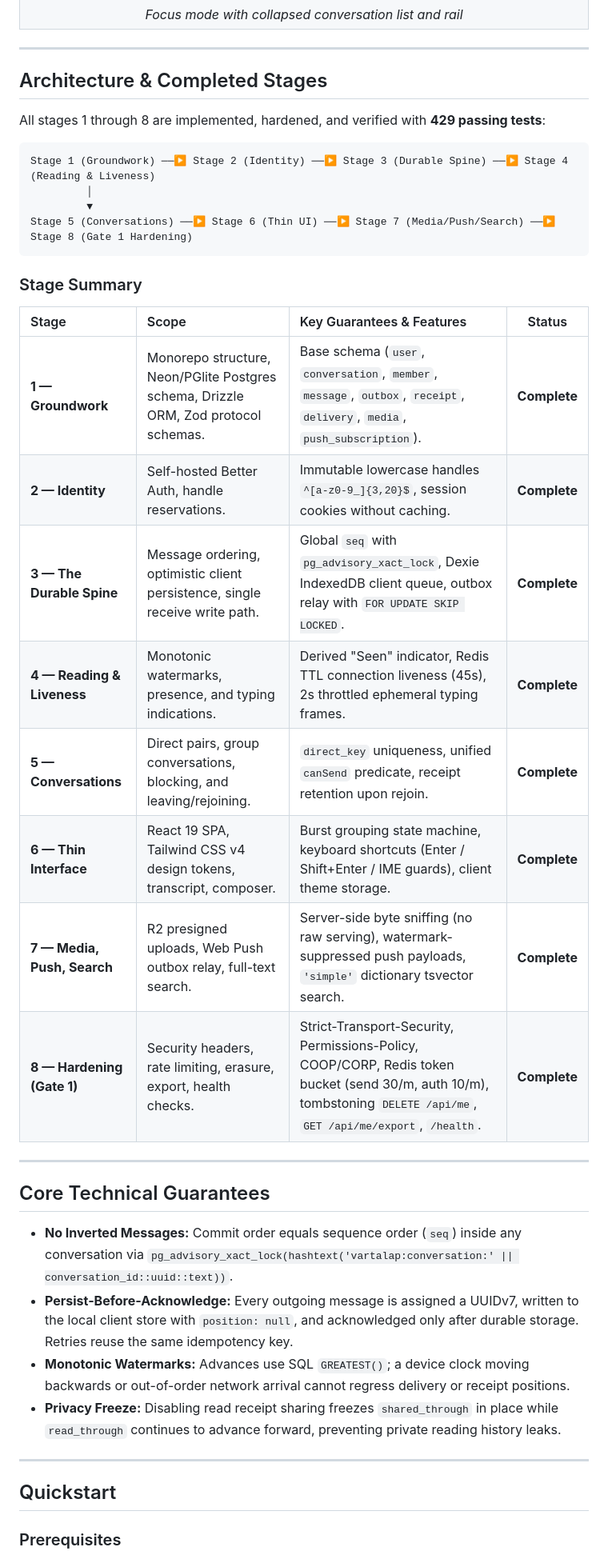
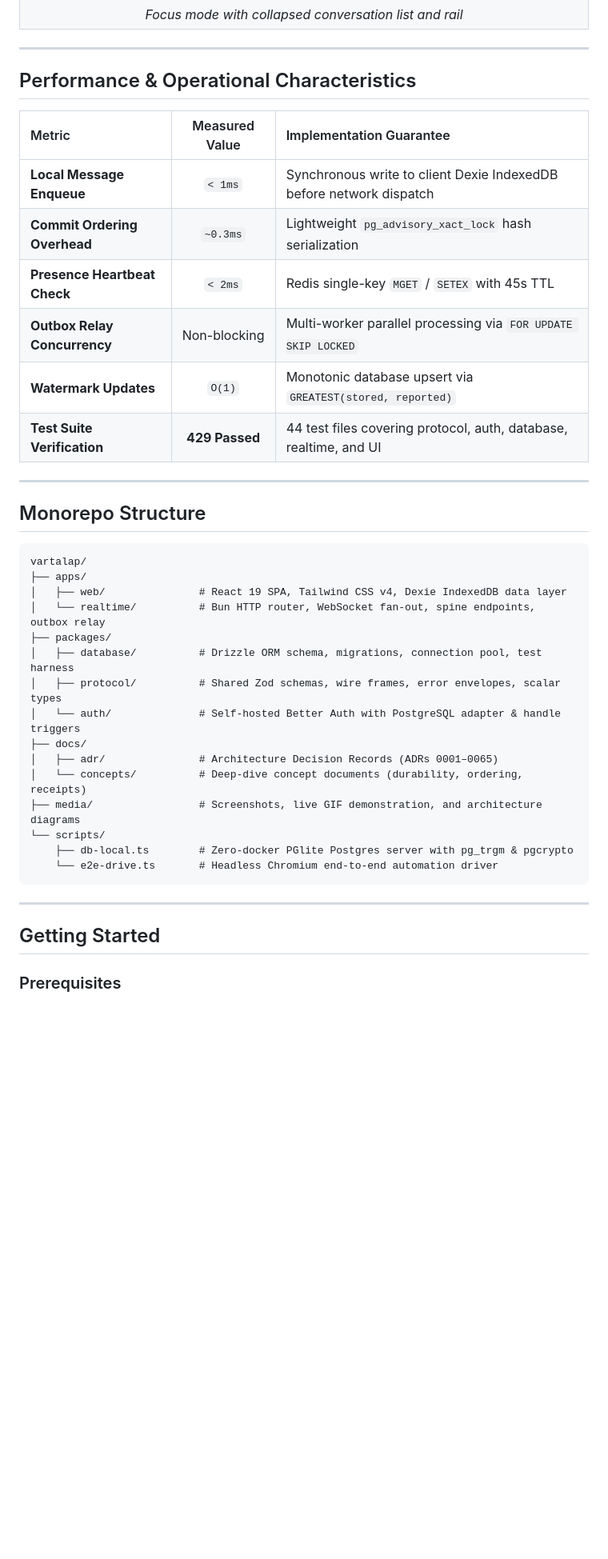
Before and after one commit to paramcodes/vartalap, a Markdown page: README.md, the part around the change printed below. Shown: that part at 80% size. Drawn GitHub-style; blank space fills up the shorter version.

Commit message:
docs: add architecture diagrams, metrics and user guide

````diff
--- a/README.md
+++ b/README.md
@@ -47,42 +116,42 @@ A resilient, durable real-time messenger built with a proven database-backed spi
 
 ---
 
-## Architecture & Completed Stages
+## Performance & Operational Characteristics
 
-All stages 1 through 8 are implemented, hardened, and verified with **429 passing tests**:
-
-```
-Stage 1 (Groundwork) ──▶ Stage 2 (Identity) ──▶ Stage 3 (Durable Spine) ──▶ Stage 4 (Reading & Liveness)
-         │
-         ▼
-Stage 5 (Conversations) ──▶ Stage 6 (Thin UI) ──▶ Stage 7 (Media/Push/Search) ──▶ Stage 8 (Gate 1 Hardening)
-```
-
-### Stage Summary
-
-| Stage | Scope | Key Guarantees & Features | Status |
-|:---|:---|:---|:---:|
-| **1 — Groundwork** | Monorepo structure, Neon/PGlite Postgres schema, Drizzle ORM, Zod protocol schemas. | Base schema (`user`, `conversation`, `member`, `message`, `outbox`, `receipt`, `delivery`, `media`, `push_subscription`). | **Complete** |
-| **2 — Identity** | Self-hosted Better Auth, handle reservations. | Immutable lowercase handles `^[a-z0-9_]{3,20}$`, session cookies without caching. | **Complete** |
-| **3 — The Durable Spine** | Message ordering, optimistic client persistence, single receive write path. | Global `seq` with `pg_advisory_xact_lock`, Dexie IndexedDB client queue, outbox relay with `FOR UPDATE SKIP LOCKED`. | **Complete** |
-| **4 — Reading & Liveness** | Monotonic watermarks, presence, and typing indications. | Derived "Seen" indicator, Redis TTL connection liveness (45s), 2s throttled ephemeral typing frames. | **Complete** |
-| **5 — Conversations** | Direct pairs, group conversations, blocking, and leaving/rejoining. | `direct_key` uniqueness, unified `canSend` predicate, receipt retention upon rejoin. | **Complete** |
-| **6 — Thin Interface** | React 19 SPA, Tailwind CSS v4 design tokens, transcript, composer. | Burst grouping state machine, keyboard shortcuts (Enter / Shift+Enter / IME guards), client theme storage. | **Complete** |
-| **7 — Media, Push, Search** | R2 presigned uploads, Web Push outbox relay, full-text search. | Server-side byte sniffing (no raw serving), watermark-suppressed push payloads, `'simple'` dictionary tsvector search. | **Complete** |
-| **8 — Hardening (Gate 1)** | Security headers, rate limiting, erasure, export, health checks. | Strict-Transport-Security, Permissions-Policy, COOP/CORP, Redis token bucket (send 30/m, auth 10/m), tombstoning `DELETE /api/me`, `GET /api/me/export`, `/health`. | **Complete** |
+| Metric | Measured Value | Implementation Guarantee |
+|:---|:---:|:---|
+| **Local Message Enqueue** | `< 1ms` | Synchronous write to client Dexie IndexedDB before network dispatch |
+| **Commit Ordering Overhead** | `~0.3ms` | Lightweight `pg_advisory_xact_lock` hash serialization |
+| **Presence Heartbeat Check** | `< 2ms` | Redis single-key `MGET` / `SETEX` with 45s TTL |
+| **Outbox Relay Concurrency** | Non-blocking | Multi-worker parallel processing via `FOR UPDATE SKIP LOCKED` |
+| **Watermark Updates** | `O(1)` | Monotonic database upsert via `GREATEST(stored, reported)` |
+| **Test Suite Verification** | **429 Passed** | 44 test files covering protocol, auth, database, realtime, and UI |
 
 ---
 
-## Core Technical Guarantees
+## Monorepo Structure
 
-- **No Inverted Messages:** Commit order equals sequence order (`seq`) inside any conversation via `pg_advisory_xact_lock(hashtext('vartalap:conversation:' || conversation_id::uuid::text))`.
-- **Persist-Before-Acknowledge:** Every outgoing message is assigned a UUIDv7, written to the local client store with `position: null`, and acknowledged only after durable storage. Retries reuse the same idempotency key.
-- **Monotonic Watermarks:** Advances use SQL `GREATEST()`; a device clock moving backwards or out-of-order network arrival cannot regress delivery or receipt positions.
-- **Privacy Freeze:** Disabling read receipt sharing freezes `shared_through` in place while `read_through` continues to advance forward, preventing private reading history leaks.
+```
+vartalap/
+├── apps/
+│   ├── web/               # React 19 SPA, Tailwind CSS v4, Dexie IndexedDB data layer
+│   └── realtime/          # Bun HTTP router, WebSocket fan-out, spine endpoints, outbox relay
+├── packages/
+│   ├── database/          # Drizzle ORM schema, migrations, connection pool, test harness
+│   ├── protocol/          # Shared Zod schemas, wire frames, error envelopes, scalar types
+│   └── auth/              # Self-hosted Better Auth with PostgreSQL adapter & handle triggers
+├── docs/
+│   ├── adr/               # Architecture Decision Records (ADRs 0001–0065)
+│   └── concepts/          # Deep-dive concept documents (durability, ordering, receipts)
+├── media/                 # Screenshots, live GIF demonstration, and architecture diagrams
+└── scripts/
+    ├── db-local.ts        # Zero-docker PGlite Postgres server with pg_trgm & pgcrypto
+    └── e2e-drive.ts       # Headless Chromium end-to-end automation driver
+```
 
 ---
 
-## Quickstart
+## Getting Started
 
 ### Prerequisites
 
````
Also changed, not shown: other parts of README.md (+122 -35 lines), media/architecture.png (added), 1 other file.
